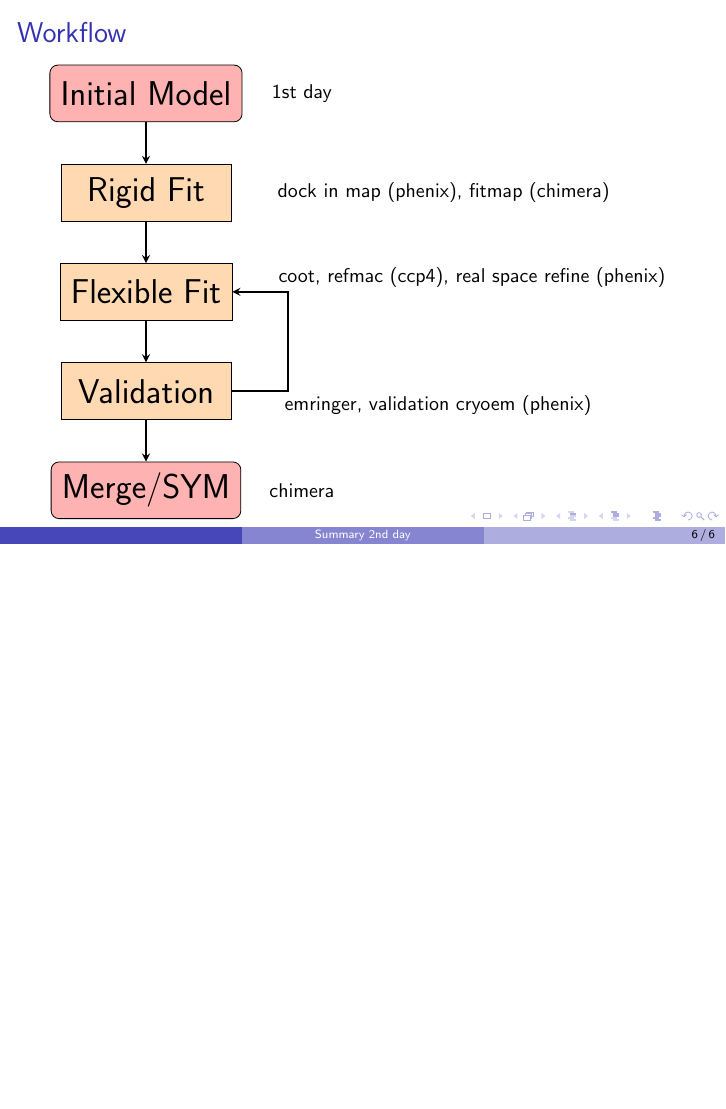
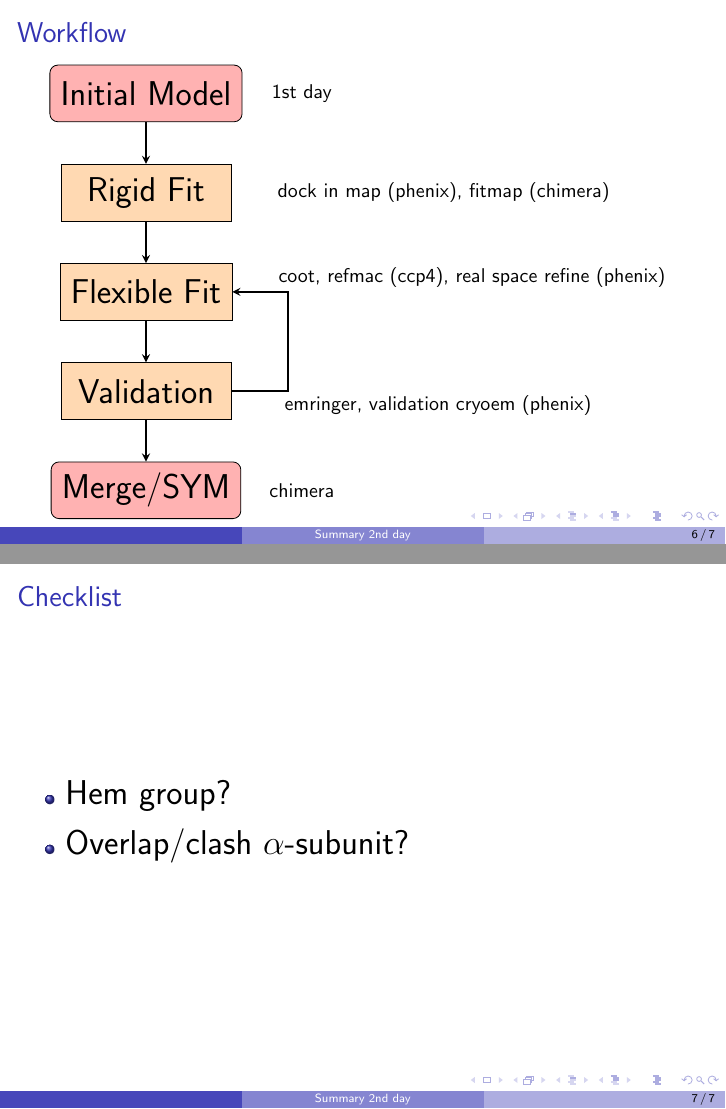
Before and after one commit to I2PC/scipion-courses, LaTeX slides (Summaries/presentation.tex): page 6 of 6 before the commit and pages 6 and 7 of 7 after it, the two joined at a grey line, the shorter picture padded with empty space. Compiled offline with pdfLaTeX.

Commit message:
update presentation

```diff
--- a/Summaries/presentation.tex
+++ b/Summaries/presentation.tex
@@ -112,9 +112,18 @@ One effective approach is local filtering (LocalDeblur), which adaptively enhanc
 
 \end{tikzpicture}
 
+
 \end{frame}
 
 
+
+\begin{frame}
+\frametitle{Checklist}
+\begin{itemize}
+ \item Hem group?
+ \item Overlap/clash $\alpha$-subunit?
+\end{itemize}
+\end{frame}
 \begin{comment}
 
 
```
Also changed, not shown: Summaries/presentation.pdf.
